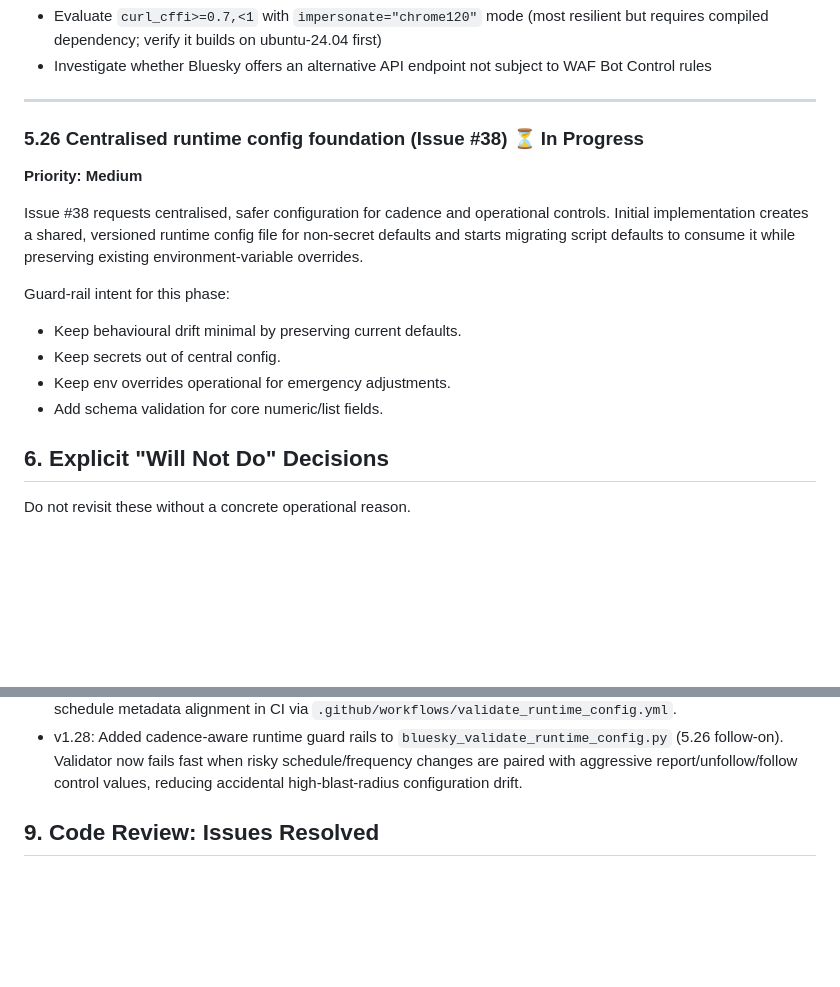
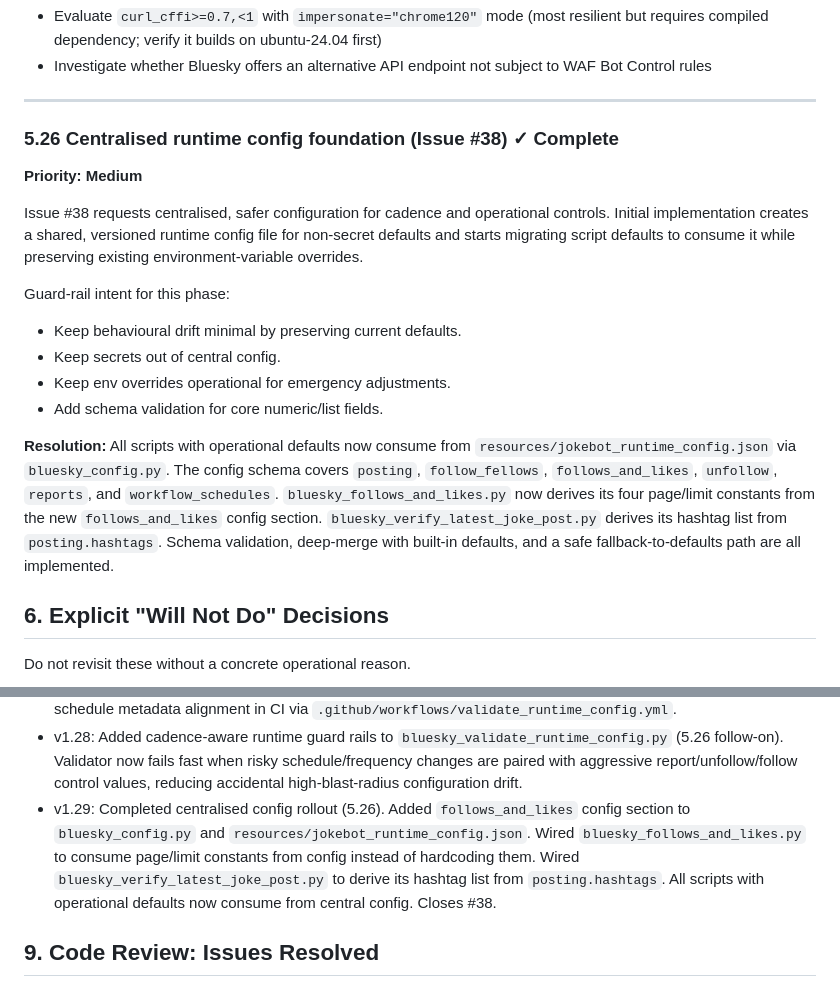
Before and after one commit to chris-gillatt/thejokebot, a Markdown page: problem-statement.md, 2 parts joined by grey strips. Rendered like a GitHub page; blank space fills up the shorter version.

Commit message:
docs: update README and problem-statement for config rollout completion
Adds follows_and_likes to the central runtime config coverage list in README.md. Marks backlog item 5.26 as complete in problem-statement.md and adds v1.29 changelog entry.

```diff
--- a/problem-statement.md
+++ b/problem-statement.md
@@ -316,7 +316,7 @@ with real credentials and checks for success output (not a 403 response) before
 
 ---
 
-### 5.26 Centralised runtime config foundation (Issue #38) ⏳ In Progress
+### 5.26 Centralised runtime config foundation (Issue #38) ✓ Complete
 **Priority: Medium**
 
 Issue #38 requests centralised, safer configuration for cadence and operational
@@ -329,6 +329,15 @@ Guard-rail intent for this phase:
 - Keep secrets out of central config.
 - Keep env overrides operational for emergency adjustments.
 - Add schema validation for core numeric/list fields.
+
+**Resolution:** All scripts with operational defaults now consume from
+`resources/jokebot_runtime_config.json` via `bluesky_config.py`. The config
+schema covers `posting`, `follow_fellows`, `follows_and_likes`, `unfollow`,
+`reports`, and `workflow_schedules`. `bluesky_follows_and_likes.py` now derives
+its four page/limit constants from the new `follows_and_likes` config section.
+`bluesky_verify_latest_joke_post.py` derives its hashtag list from
+`posting.hashtags`. Schema validation, deep-merge with built-in defaults, and
+a safe fallback-to-defaults path are all implemented.
 
 ## 6. Explicit "Will Not Do" Decisions
 Do not revisit these without a concrete operational reason.
@@ -385,6 +394,7 @@ Do not revisit these without a concrete operational reason.
 - v1.26: Started centralised config implementation for issue #38 (5.26). Added `resources/jokebot_runtime_config.json` and `bluesky_config.py` schema/loader with validation and safe fallback-to-defaults on invalid file data. Wired `bluesky_post_joke.py`, `bluesky_follow_fellows.py`, and `bluesky_unfollow.py` to consume central config defaults while retaining env-based runtime override behaviour.
 - v1.27: Extended centralised config rollout (5.26). `bluesky_process_reports.py` now consumes report default limits from central config, and new validator `bluesky_validate_runtime_config.py` enforces schema + workflow schedule metadata alignment in CI via `.github/workflows/validate_runtime_config.yml`.
 - v1.28: Added cadence-aware runtime guard rails to `bluesky_validate_runtime_config.py` (5.26 follow-on). Validator now fails fast when risky schedule/frequency changes are paired with aggressive report/unfollow/follow control values, reducing accidental high-blast-radius configuration drift.
+- v1.29: Completed centralised config rollout (5.26). Added `follows_and_likes` config section to `bluesky_config.py` and `resources/jokebot_runtime_config.json`. Wired `bluesky_follows_and_likes.py` to consume page/limit constants from config instead of hardcoding them. Wired `bluesky_verify_latest_joke_post.py` to derive its hashtag list from `posting.hashtags`. All scripts with operational defaults now consume from central config. Closes #38.
 
 ## 9. Code Review: Issues Resolved
 
```
Also changed, not shown: README.md (+2 -1 lines).
